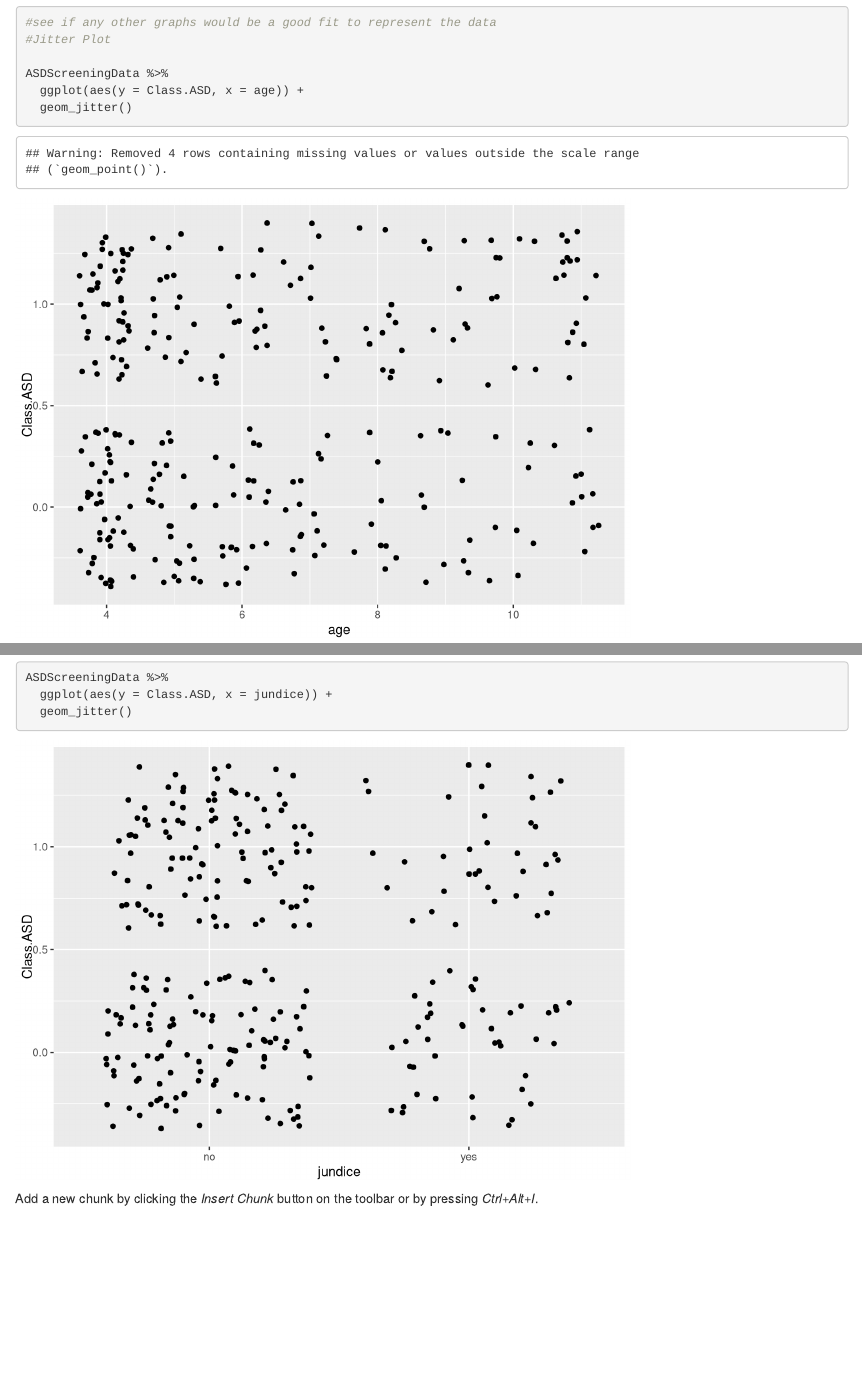
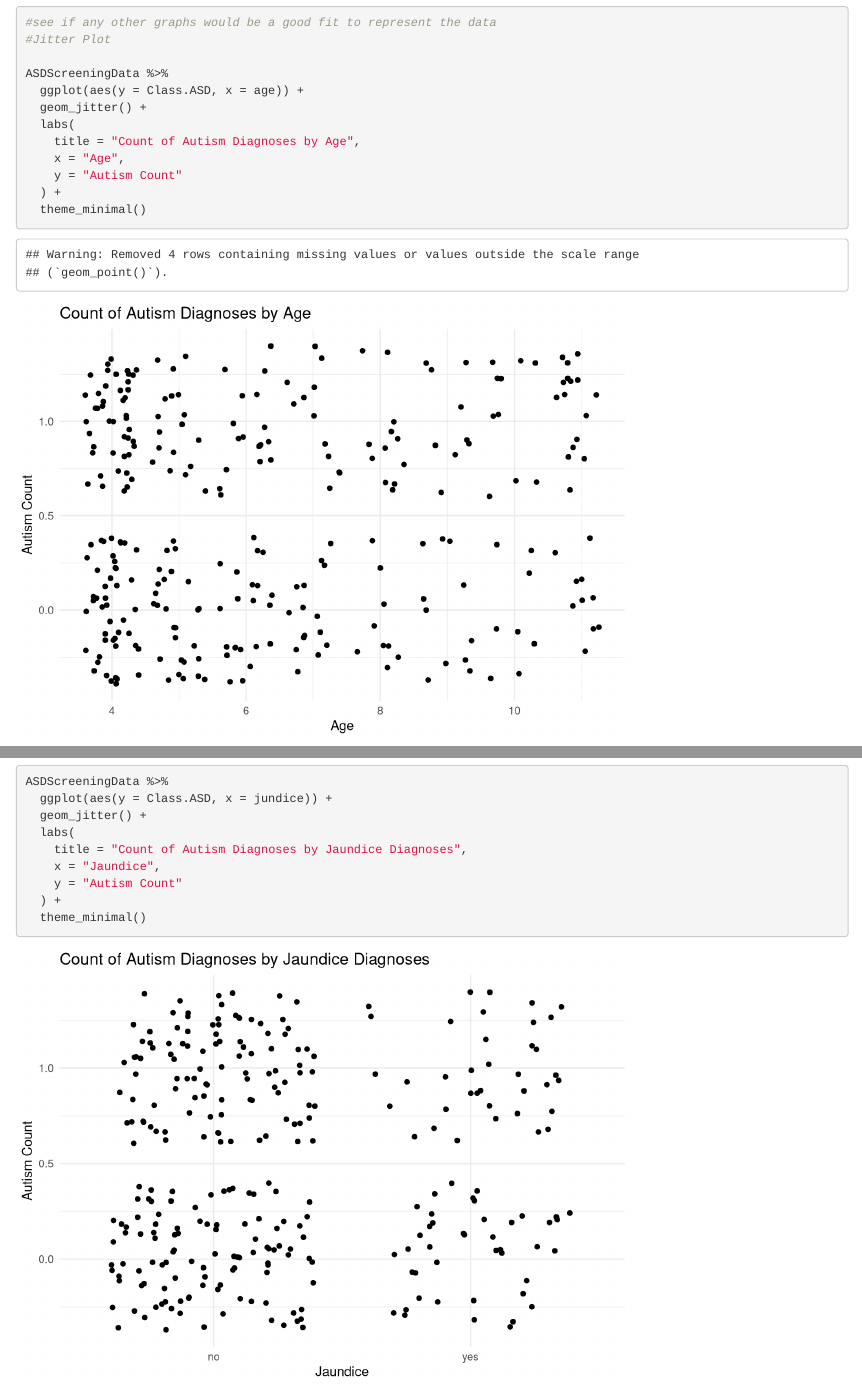
Before and after one commit to conxie/miraSummer2025, an R Markdown document (ASDScreeningAnalyses.Rmd): the page in a window 1100 px wide, from 2730 px down, and a second part further down, joined at a grey line. Rendered offline with R 4.5, knitr and Pandoc, with nearby package versions; code that draws random numbers runs with fixed seeds of ours.

Commit message:
9/2 analysis
next step?

````diff
--- a/ASDScreeningAnalyses.Rmd
+++ b/ASDScreeningAnalyses.Rmd
@@ -101,7 +101,13 @@ countASD %>%
 
 ASDScreeningData %>%
   ggplot(aes(y = Class.ASD, x = age)) +
-  geom_jitter()
+  geom_jitter() +
+  labs(
+    title = "Count of Autism Diagnoses by Age",
+    x = "Age",
+    y = "Autism Count"
+  ) +
+  theme_minimal()
 
 #use ...count... to show proportion (found in 193L textbook)
 ```
@@ -164,7 +170,13 @@ countASD %>%
 
 ASDScreeningData %>%
   ggplot(aes(y = Class.ASD, x = jundice)) +
-  geom_jitter()
+  geom_jitter() +
+  labs(
+    title = "Count of Autism Diagnoses by Jaundice Diagnoses",
+    x = "Jaundice",
+    y = "Autism Count"
+  ) +
+  theme_minimal()
 
 
 ```
````
Also changed, not shown: ASDScreeningAnalyses.nb.html.
